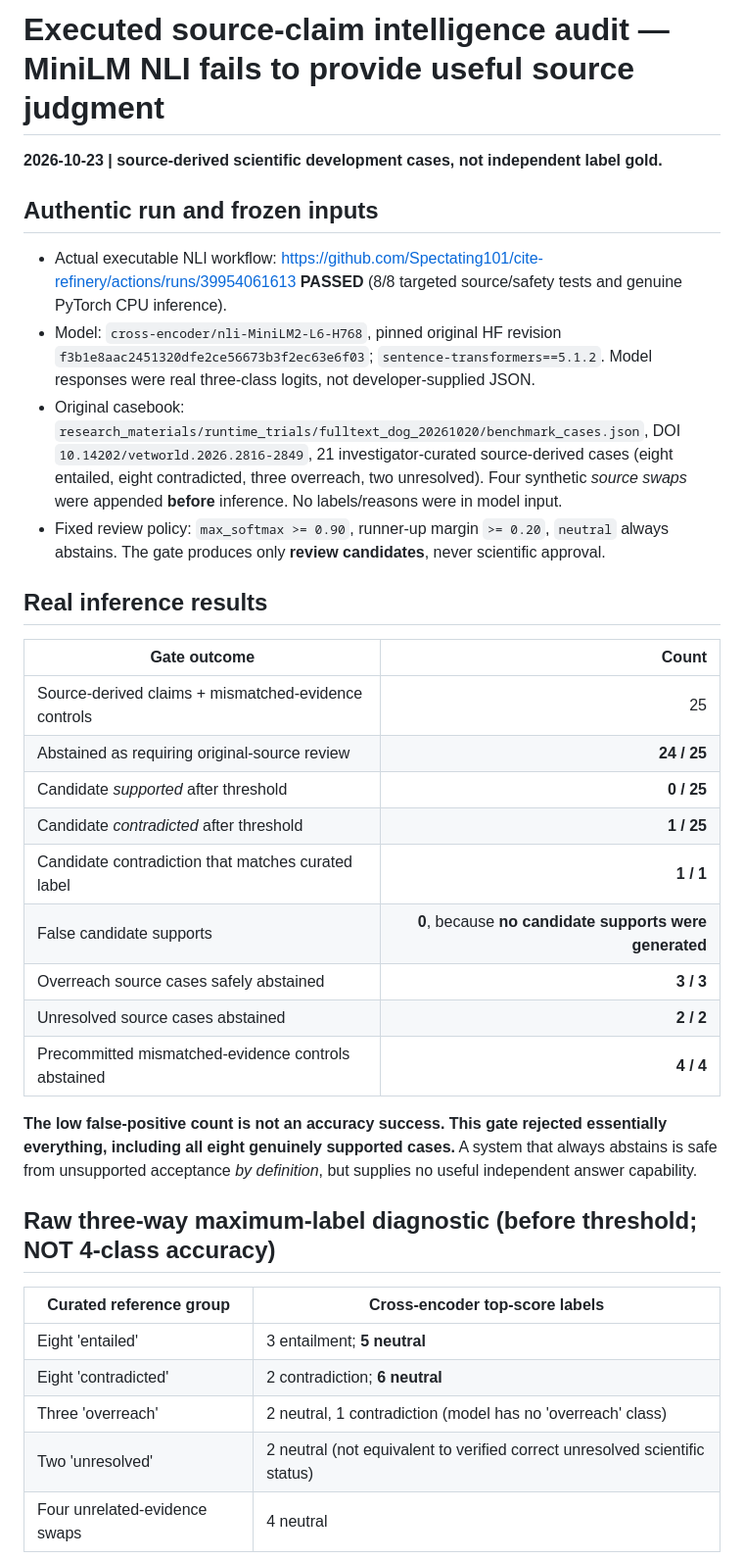
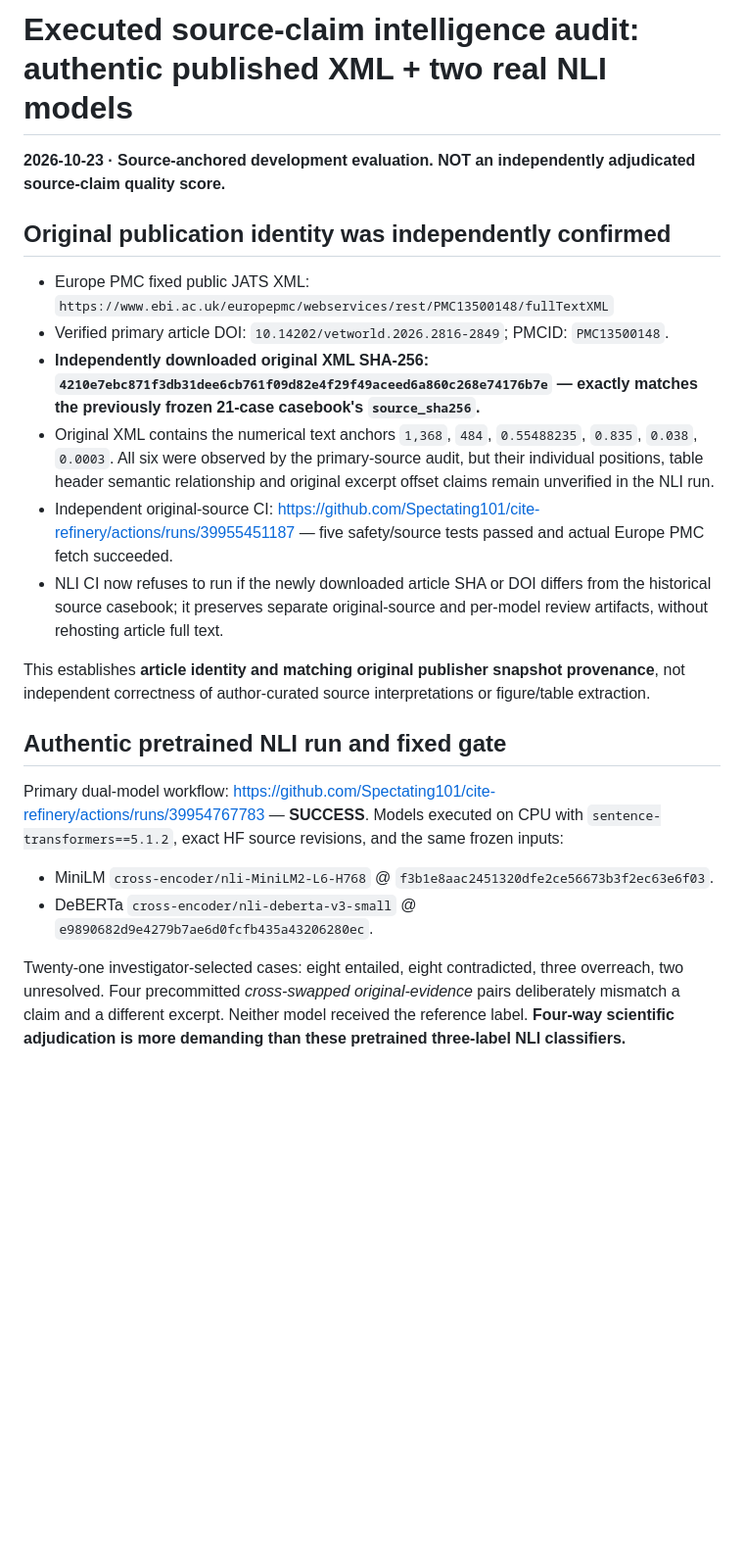
Before and after one commit to Spectating101/cite-refinery, a Markdown page: docs/ACTUAL_SOURCE_CLAIM_NLI_RESULTS_2026_10_23.md, the part around one of its changes. Shown at 98% size. GitHub-like rendering; blank space fills up the shorter version.

Commit message:
docs(atlas): finalize source SHA re-verification and 2-model failure analysis with exact NLI counts

```diff
--- a/docs/ACTUAL_SOURCE_CLAIM_NLI_RESULTS_2026_10_23.md
+++ b/docs/ACTUAL_SOURCE_CLAIM_NLI_RESULTS_2026_10_23.md
@@ -1,37 +1,24 @@
-# Executed source-claim intelligence audit — MiniLM NLI fails to provide useful source judgment
+# Executed source-claim intelligence audit: authentic published XML + two real NLI models
 
-**2026-10-23 | source-derived scientific development cases, not independent label gold.**
+**2026-10-23 · Source-anchored development evaluation. NOT an independently adjudicated source-claim quality score.**
 
-## Authentic run and frozen inputs
+## Original publication identity was independently confirmed
 
-- Actual executable NLI workflow: https://github.com/Spectating101/cite-refinery/actions/runs/39954061613 **PASSED** (8/8 targeted source/safety tests and genuine PyTorch CPU inference).
-- Model: `cross-encoder/nli-MiniLM2-L6-H768`, pinned original HF revision `f3b1e8aac2451320dfe2ce56673b3f2ec63e6f03`; `sentence-transformers==5.1.2`. Model responses were real three-class logits, not developer-supplied JSON.
-- Original casebook: `research_materials/runtime_trials/fulltext_dog_20261020/benchmark_cases.json`, DOI `10.14202/vetworld.2026.2816-2849`, 21 investigator-curated source-derived cases (eight entailed, eight contradicted, three overreach, two unresolved). Four synthetic *source swaps* were appended **before** inference. No labels/reasons were in model input.
-- Fixed review policy: `max_softmax >= 0.90`, runner-up margin `>= 0.20`, `neutral` always abstains. The gate produces only **review candidates**, never scientific approval.
+- Europe PMC fixed public JATS XML: `https://www.ebi.ac.uk/europepmc/webservices/rest/PMC13500148/fullTextXML`
+- Verified primary article DOI: `10.14202/vetworld.2026.2816-2849`; PMCID: `PMC13500148`.
+- **Independently downloaded original XML SHA-256: `4210e7ebc871f3db31dee6cb761f09d82e4f29f49aceed6a860c268e74176b7e` — exactly matches the previously frozen 21-case casebook's `source_sha256`.**
+- Original XML contains the numerical text anchors `1,368`, `484`, `0.55488235`, `0.835`, `0.038`, `0.0003`. All six were observed by the primary-source audit, but their individual positions, table header semantic relationship and original excerpt offset claims remain unverified in the NLI run.
+- Independent original-source CI: https://github.com/Spectating101/cite-refinery/actions/runs/39955451187 — five safety/source tests passed and actual Europe PMC fetch succeeded.
+- NLI CI now refuses to run if the newly downloaded article SHA or DOI differs from the historical source casebook; it preserves separate original-source and per-model review artifacts, without rehosting article full text.
 
-## Real inference results
+This establishes **article identity and matching original publisher snapshot provenance**, not independent correctness of author-curated source interpretations or figure/table extraction.
 
-| Gate outcome | Count |
-|---|---:|
-| Source-derived claims + mismatched-evidence controls | 25 |
-| Abstained as requiring original-source review | **24 / 25** |
-| Candidate *supported* after threshold | **0 / 25** |
-| Candidate *contradicted* after threshold | **1 / 25** |
-| Candidate contradiction that matches curated label | **1 / 1** |
-| False candidate supports | **0**, because **no candidate supports were generated** |
-| Overreach source cases safely abstained | **3 / 3** |
-| Unresolved source cases abstained | **2 / 2** |
-| Precommitted mismatched-evidence controls abstained | **4 / 4** |
+## Authentic pretrained NLI run and fixed gate
 
-**The low false-positive count is not an accuracy success. This gate rejected essentially everything, including all eight genuinely supported cases.** A system that always abstains is safe from unsupported acceptance *by definition*, but supplies no useful independent answer capability.
+Primary dual-model workflow: https://github.com/Spectating101/cite-refinery/actions/runs/39954767783 — **SUCCESS**. Models executed on CPU with `sentence-transformers==5.1.2`, exact HF source revisions, and the same frozen inputs:
 
-## Raw three-way maximum-label diagnostic (before threshold; NOT 4-class accuracy)
+- MiniLM `cross-encoder/nli-MiniLM2-L6-H768` @ `f3b1e8aac2451320dfe2ce56673b3f2ec63e6f03`.
+- DeBERTa `cross-encoder/nli-deberta-v3-small` @ `e9890682d9e4279b7ae6d0fcfb435a43206280ec`.
 
-| Curated reference group | Cross-encoder top-score labels |
-|---|---|
-| Eight 'entailed' | 3 entailment; **5 neutral** |
-| Eight 'contradicted' | 2 contradiction; **6 neutral** |
-| Three 'overreach' | 2 neutral, 1 contradiction (model has no 'overreach' class) |
-| Two 'unresolved' | 2 neutral (not equivalent to verified correct unresolved scientific status) |
-| Four unrelated-evidence swaps | 4 neutral |
+Twenty-one investigator-selected cases: eight entailed, eight contradicted, three overreach, two unresolved. Four precommitted *cross-swapped original-evidence* pairs deliberately mismatch a claim and a different excerpt. Neither model received the reference label. **Four-way scientific adjudication is more demanding than these pretrained three-label NLI classifiers.**
 
```
Also changed, not shown: other parts of docs/ACTUAL_SOURCE_CLAIM_NLI_RESULTS_2026_10_23.md (+35 -12 lines).
